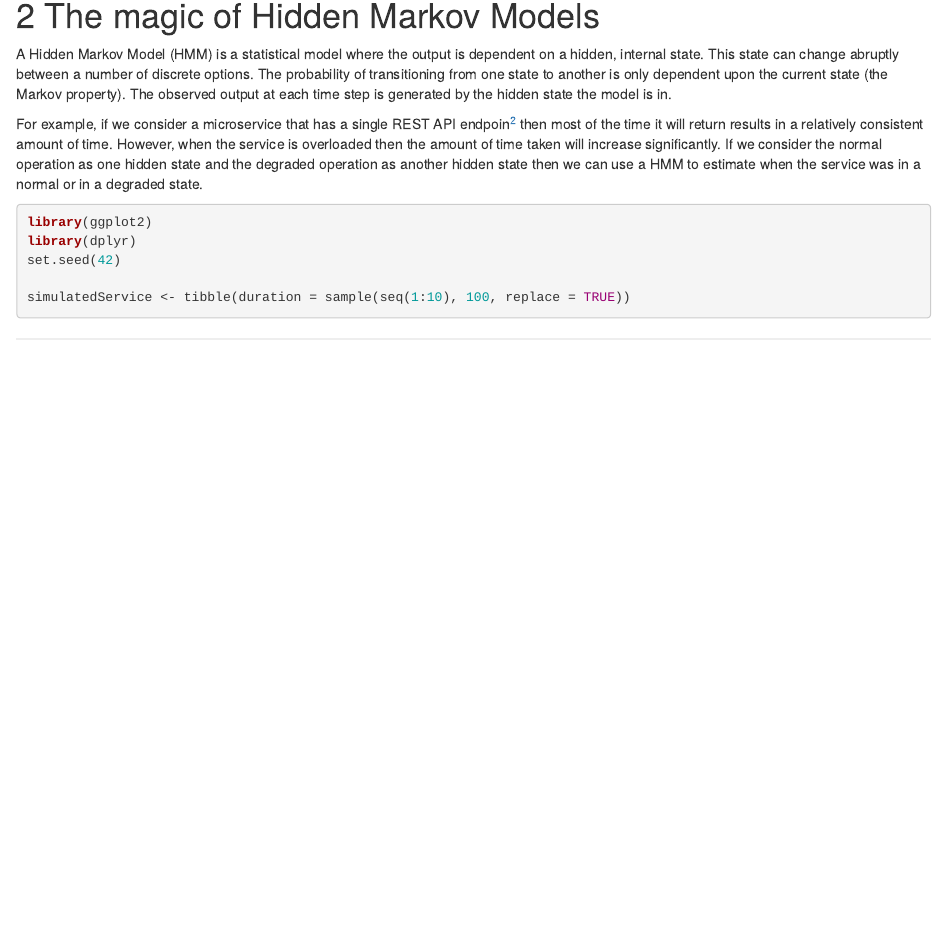
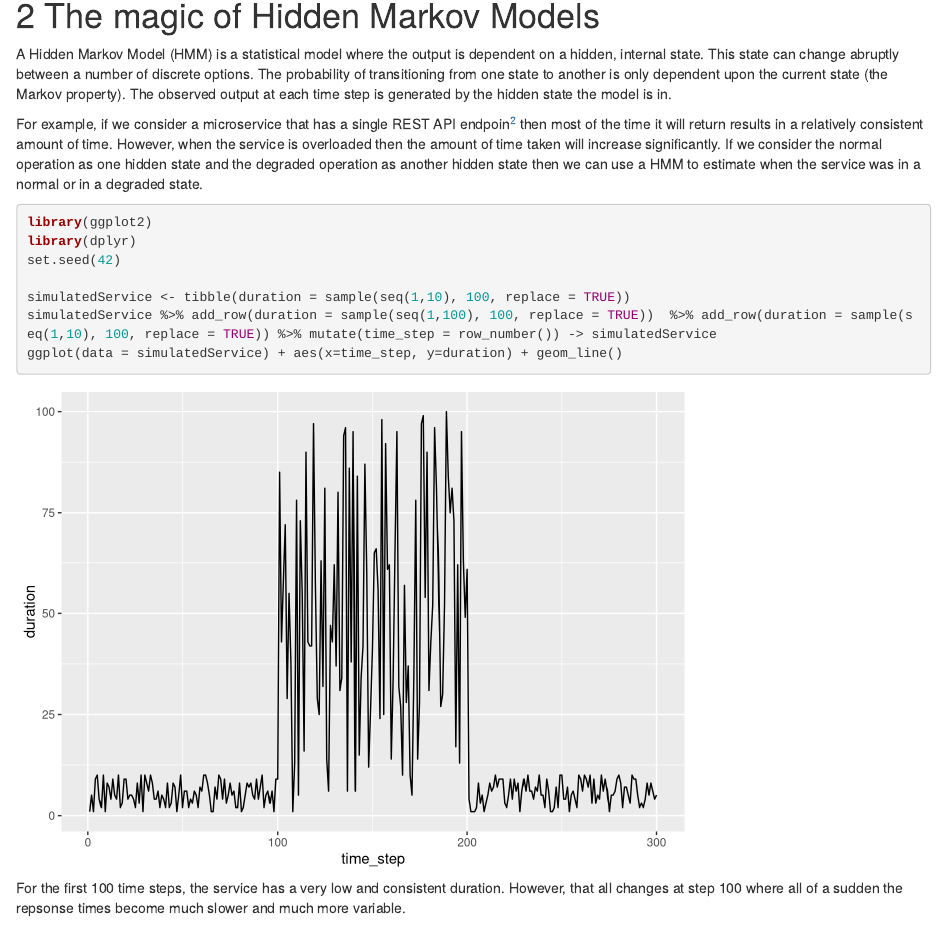
Before and after one commit to patrickboehnke/Patrickboehnke.github.io, an R Markdown document (Posts/03-HMMThoughts/Post.Rmd): the page in a window 1100 px wide, from 360 px down. Rendered offline with R 4.5, knitr and Pandoc, with nearby package versions.

Commit message:
Example data

````diff
--- a/Posts/03-HMMThoughts/Post.Rmd
+++ b/Posts/03-HMMThoughts/Post.Rmd
@@ -22,5 +22,9 @@ library(ggplot2)
 library(dplyr)
 set.seed(42)
 
-simulatedService <- tibble(duration = sample(seq(1:10), 100, replace = TRUE))
+simulatedService <- tibble(duration = sample(seq(1,10), 100, replace = TRUE))
+simulatedService %>% add_row(duration = sample(seq(1,100), 100, replace = TRUE))  %>% add_row(duration = sample(seq(1,10), 100, replace = TRUE)) %>% mutate(time_step = row_number()) -> simulatedService
+ggplot(data = simulatedService) + aes(x=time_step, y=duration) + geom_line()
 ```
+
+For the first 100 time steps, the service has a very low and consistent duration. However, that all changes at step 100 where all of a sudden the repsonse times become much slower and much more variable.
````
Also changed, not shown: Posts/03-HMMThoughts/Post.html.
